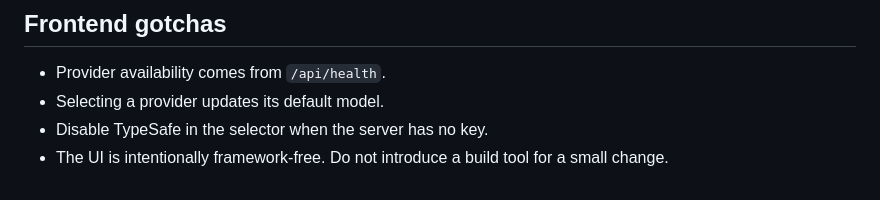
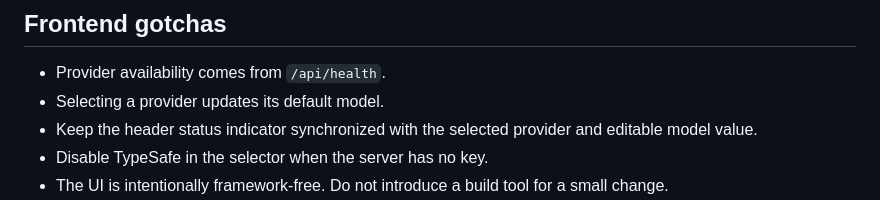
Before and after one commit to dagfinndybvig/miu-jev, a Markdown page: AGENTS.md, the part around the change. Drawn GitHub-style.

Commit message:
Document active model HUD invariant
Co-authored-by: Copilot <223556219+Copilot@users.noreply.github.com>

```diff
--- a/AGENTS.md
+++ b/AGENTS.md
@@ -169,6 +169,8 @@ from TypeSafe to Ollama 0.35.0+ or vice versa.
 
 - Provider availability comes from `/api/health`.
 - Selecting a provider updates its default model.
+- Keep the header status indicator synchronized with the selected provider and
+  editable model value.
 - Disable TypeSafe in the selector when the server has no key.
 - The UI is intentionally framework-free. Do not introduce a build tool for a
   small change.
```
